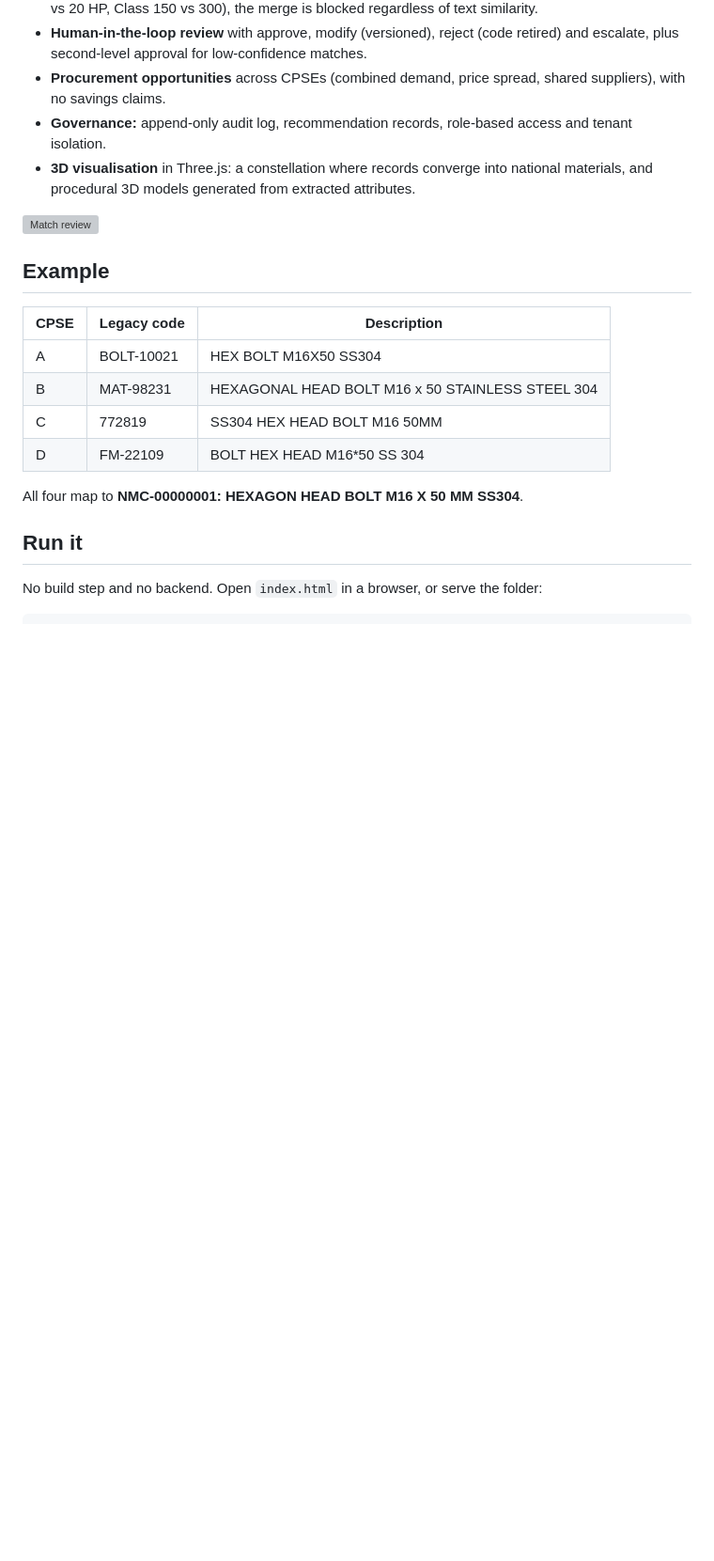
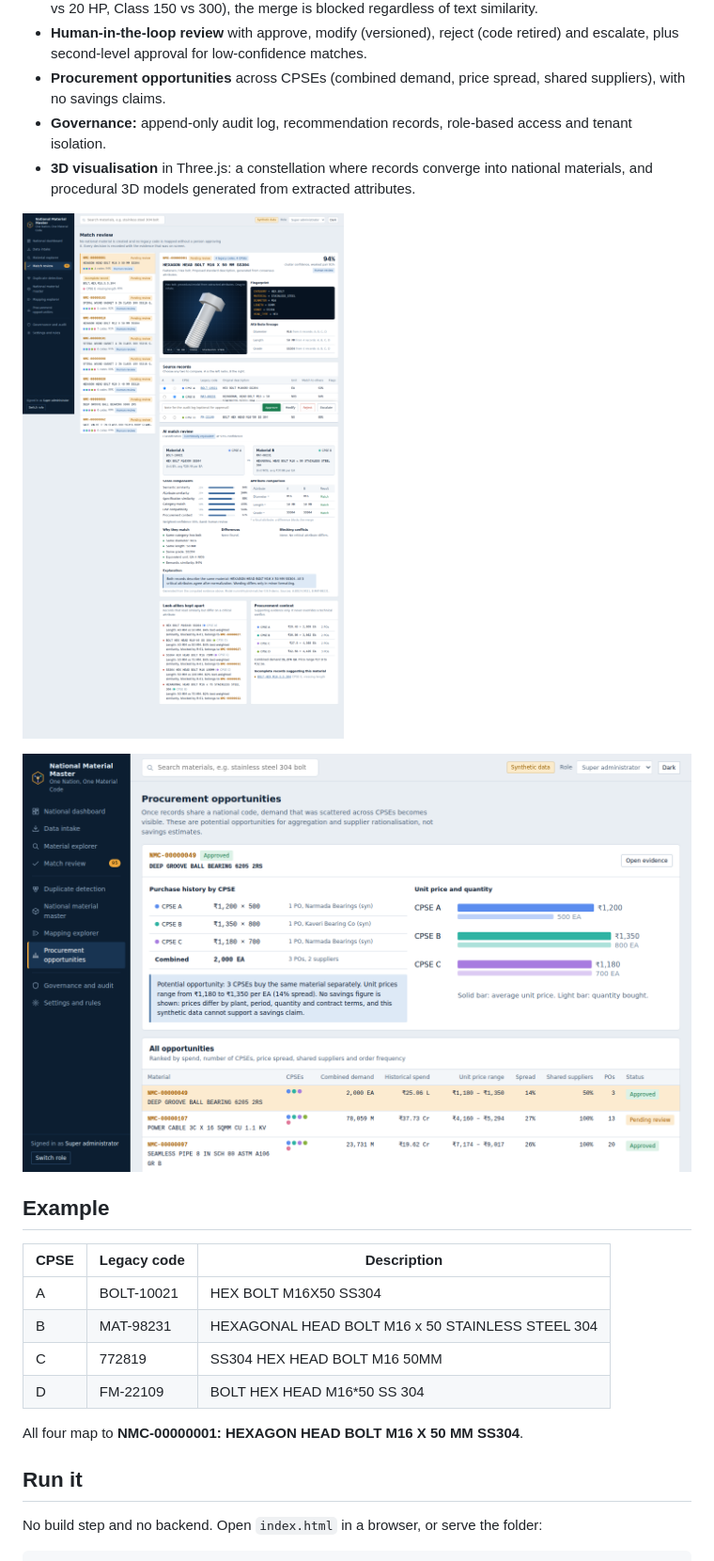
Before and after one commit to Yashas95/national-material-master, a Markdown page: README.md, the part around one of its changes. Shown at 94% size. Drawn GitHub-style; blank space fills up the shorter version; grey boxes are pictures that could not be loaded.

Commit message:
Update README: fix image paths and add procurement screenshot

```diff
--- a/README.md
+++ b/README.md
@@ -17,7 +17,9 @@ Every CPSE keeps its own ERP and legacy material codes. The platform recognises
 - **Governance:** append-only audit log, recommendation records, role-based access and tenant isolation.
 - **3D visualisation** in Three.js: a constellation where records converge into national materials, and procedural 3D models generated from extracted attributes.
 
-![Match review](docs/match-review.png)
+![Match review](match-review.png)
+
+![Procurement opportunities](procurement.png)
 
 ## Example
 
```
Also changed, not shown: other parts of README.md (+1 -1 lines).
